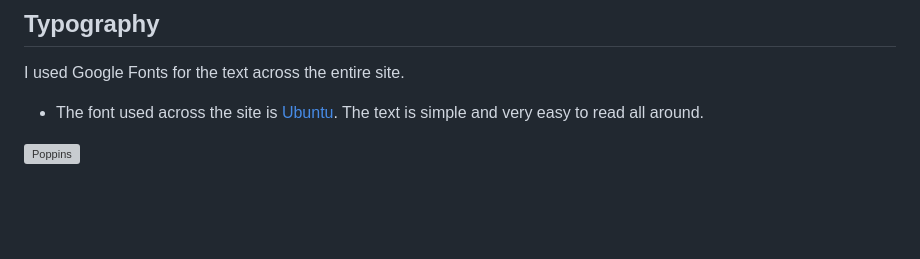
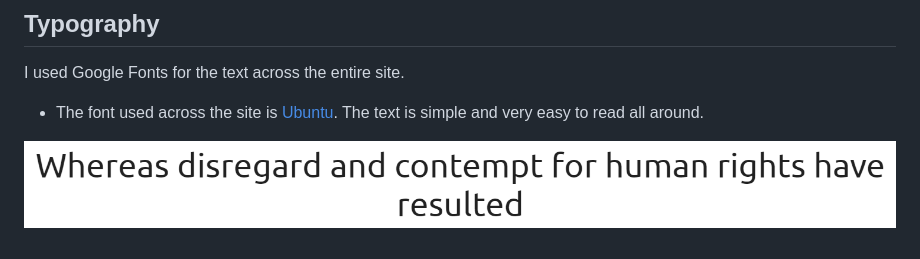
Before and after one commit to BernieMacHub/Milestone-Project-1, a Markdown page: README.md, the part around the change. GitHub-like rendering; blank space fills up the shorter version; grey boxes are pictures that could not be loaded.

Commit message:
Fix paths

```diff
--- a/README.md
+++ b/README.md
@@ -68,4 +68,4 @@ I used Google Fonts for the text across the entire site.
 
 - The font used across the site is [Ubuntu](https://fonts.google.com/specimen/Ubuntu?preview.text=Mark.dev&query=Ubuntu). The text is simple and very easy to read all around.
 
-![Poppins](assets/docs/ubuntu_text.PNG)
+![Poppins](documentation/ubuntu_text.PNG)
```
